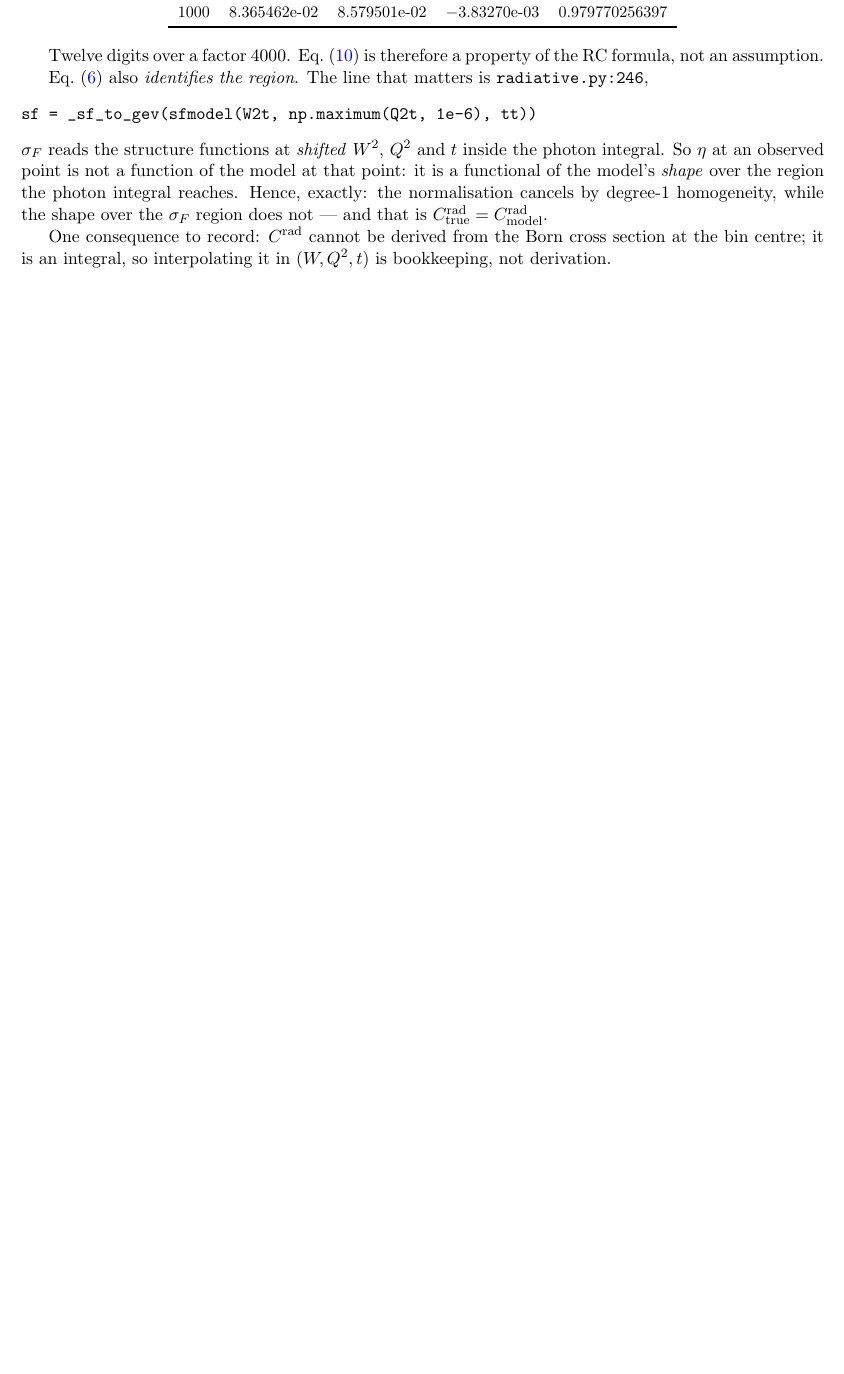
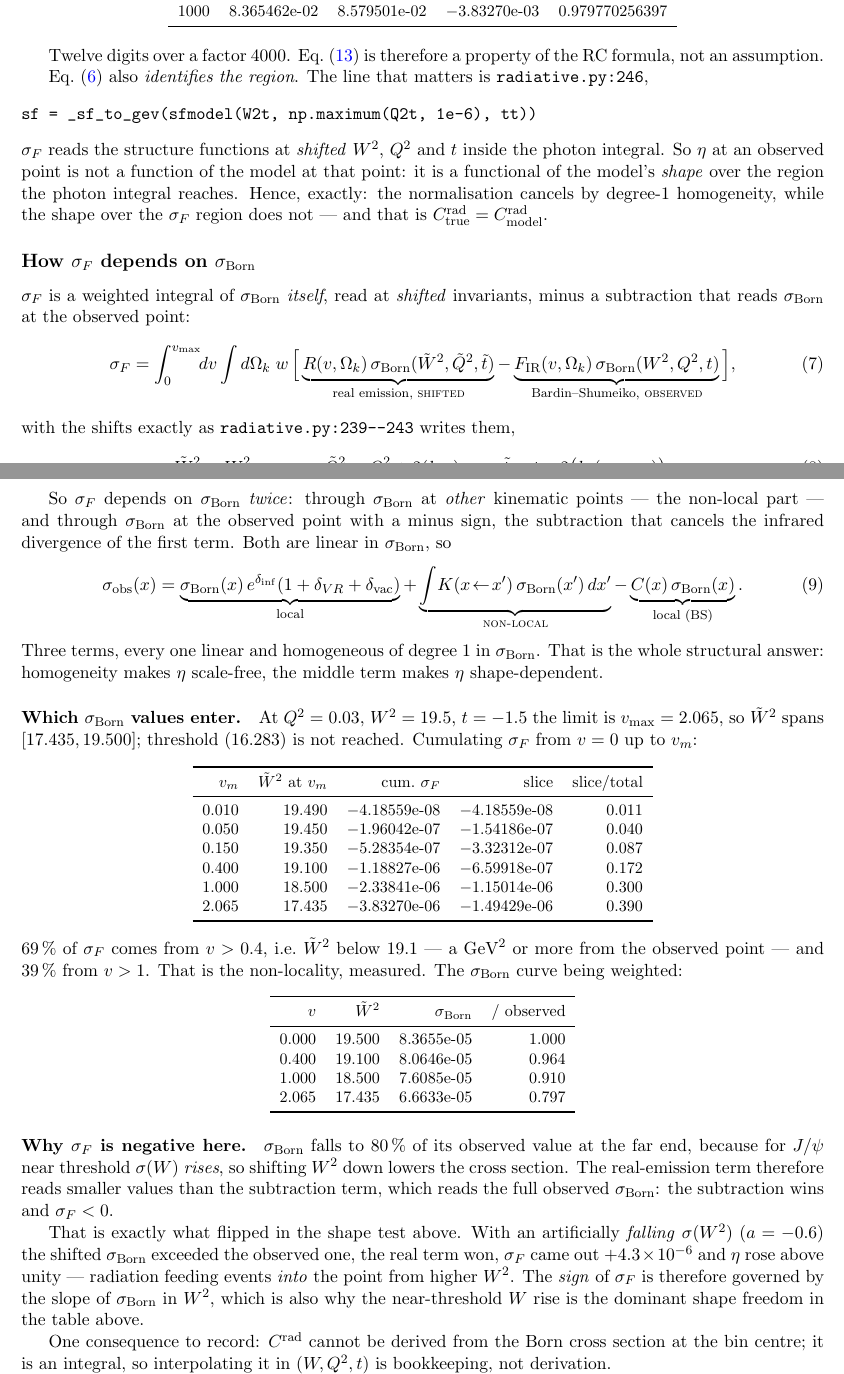
Before and after one commit to vkubarovsky/exclurad_py, a LaTeX paper (docs/born_xsec_jpsi/born_xsec_jpsi.tex): part of page 3 of 10 before the commit and two parts of pages 3 and 4 of 11 after it, the two joined at a grey line, cut so that both start at the same text, the shorter picture padded with empty space. Compiled offline with pdfLaTeX.

Commit message:
docs: how sigma_F actually depends on sigma_Born -- the mechanism, measured
VPK: "How sigma_F depends on sigma_born?"  The note asserted "sigma_F is an
integral of the structure functions" without ever showing it.  Now it does.

From radiative.py, sigma_F is a weighted integral of sigma_Born ITSELF at
SHIFTED invariants, minus a subtraction reading sigma_Born at the OBSERVED
point:

    sigma_F = INT dv INT dOmega_k w [ R * sigma_Born(W~2,Q~2,t~)
                                    - F_IR * sigma_Born(W2,Q2,t) ]

    W~2 = W2 - v,  Q~2 = Q2 + 2(k.q),  t~ = t - 2(k.(q - p_V))

so sigma_F depends on sigma_Born twice -- non-locally through the shifted
points and locally through the Bardin-Shumeiko subtraction that kills the IR
divergence of the first term.  Hence

    sigma_obs = LOCAL multiplicative + NON-LOCAL integral - LOCAL subtraction

three terms, each linear and degree-1 homogeneous in sigma_Born: homogeneity
makes eta scale-free, the middle term makes it shape-dependent.

Measured at Q2=0.03, W2=19.5, t=-1.5 (v_max = 2.065, W~2 in [17.435, 19.5],
threshold 16.283 not reached): 69 % of sigma_F comes from v > 0.4, i.e. W~2
below 19.1, and 39 % from v > 1.  sigma_Born falls to 0.797 of its observed
value at the far end.

And that explains the SIGN.  For J/psi near threshold sigma(W) rises, so the
shifted sigma_Born is SMALLER than the observed one; the subtraction term
wins and sigma_F < 0.  With an artificially falling sigma(W2) (the a = -0.6
row of the shape test) the shifted value exceeds the observed one, the real
term wins, sigma_F = +4.3e-06 and eta > 1 -- radiation feeding events INTO
the point from higher W2.  The sign of sigma_F is set by the W2 slope of
sigma_Born, which is why the near-threshold W rise dominates the shape
systematic.

Co-Authored-By: Claude Opus 5 <noreply@anthropic.com>

```diff
--- a/docs/born_xsec_jpsi/born_xsec_jpsi.tex
+++ b/docs/born_xsec_jpsi/born_xsec_jpsi.tex
@@ -192,6 +192,81 @@ integral. So $\eta$ at an observed point is not a function of the model at that
 functional of the model's \emph{shape} over the region the photon integral reaches. Hence, exactly:
 the normalisation cancels by degree-1 homogeneity, while the shape over the $\sigma_F$ region does
 not --- and that is $C^{\rm rad}_{\rm true}=C^{\rm rad}_{\rm model}$.
+
+\subsection*{How \texorpdfstring{$\sigma_F$}{sigma F} depends on
+\texorpdfstring{$\sigma_{\rm Born}$}{sigma Born}}
+
+$\sigma_F$ is a weighted integral of $\sigma_{\rm Born}$ \emph{itself}, read at \emph{shifted}
+invariants, minus a subtraction that reads $\sigma_{\rm Born}$ at the observed point:
+\begin{equation}
+\sigma_F=\int_0^{v_{\max}}\!\!dv\int d\Omega_k\;w\,
+\Big[\underbrace{R(v,\Omega_k)\,\sigma_{\rm Born}(\tilde W^2,\tilde Q^2,\tilde t)}_{\text{real emission, \textsc{shifted}}}
+-\underbrace{F_{\rm IR}(v,\Omega_k)\,\sigma_{\rm Born}(W^2,Q^2,t)}_{\text{Bardin--Shumeiko, \textsc{observed}}}\Big],
+\end{equation}
+with the shifts exactly as \texttt{radiative.py:239--243} writes them,
+\begin{equation}
+\tilde W^2=W^2-v,\qquad \tilde Q^2=Q^2+2(k\!\cdot\!q),\qquad \tilde t=t-2\big(k\!\cdot\!(q-p_V)\big).
+\end{equation}
+
+So $\sigma_F$ depends on $\sigma_{\rm Born}$ \emph{twice}: through $\sigma_{\rm Born}$ at
+\emph{other} kinematic points --- the non-local part --- and through $\sigma_{\rm Born}$ at the
+observed point with a minus sign, the subtraction that cancels the infrared divergence of the first
+term. Both are linear in $\sigma_{\rm Born}$, so
+\begin{equation}
+\sigma_{\rm obs}(x)=\underbrace{\sigma_{\rm Born}(x)\,e^{\delta_{\rm inf}}(1+\delta_{VR}+\delta_{\rm vac})}_{\text{local}}
++\underbrace{\int\! K(x\!\leftarrow\!x')\,\sigma_{\rm Born}(x')\,dx'}_{\textsc{non-local}}
+-\underbrace{C(x)\,\sigma_{\rm Born}(x)}_{\text{local (BS)}} .
+\end{equation}
+Three terms, every one linear and homogeneous of degree~1 in $\sigma_{\rm Born}$. That is the whole
+structural answer: homogeneity makes $\eta$ scale-free, the middle term makes $\eta$ shape-dependent.
+
+\paragraph{Which $\sigma_{\rm Born}$ values enter.} At $Q^2=0.03$, $W^2=19.5$, $t=-1.5$ the limit is
+$v_{\max}=2.065$, so $\tilde W^2$ spans $[17.435,19.500]$; threshold ($16.283$) is not reached.
+Cumulating $\sigma_F$ from $v=0$ up to $v_m$:
+
+\begin{center}\small
+\begin{tabular}{rrrrr}
+\toprule
+$v_m$ & $\tilde W^2$ at $v_m$ & cum.\ $\sigma_F$ & slice & slice/total \\
+\midrule
+0.010 & 19.490 & $-4.18559$e-08 & $-4.18559$e-08 & 0.011 \\
+0.050 & 19.450 & $-1.96042$e-07 & $-1.54186$e-07 & 0.040 \\
+0.150 & 19.350 & $-5.28354$e-07 & $-3.32312$e-07 & 0.087 \\
+0.400 & 19.100 & $-1.18827$e-06 & $-6.59918$e-07 & 0.172 \\
+1.000 & 18.500 & $-2.33841$e-06 & $-1.15014$e-06 & 0.300 \\
+2.065 & 17.435 & $-3.83270$e-06 & $-1.49429$e-06 & 0.390 \\
+\bottomrule
+\end{tabular}
+\end{center}
+
+\noindent 69\,\% of $\sigma_F$ comes from $v>0.4$, i.e.\ $\tilde W^2$ below 19.1 --- a GeV$^2$ or
+more from the observed point --- and 39\,\% from $v>1$. That is the non-locality, measured. The
+$\sigma_{\rm Born}$ curve being weighted:
+
+\begin{center}\small
+\begin{tabular}{rrrr}
+\toprule
+$v$ & $\tilde W^2$ & $\sigma_{\rm Born}$ & / observed \\
+\midrule
+0.000 & 19.500 & 8.3655e-05 & 1.000 \\
+0.400 & 19.100 & 8.0646e-05 & 0.964 \\
+1.000 & 18.500 & 7.6085e-05 & 0.910 \\
+2.065 & 17.435 & 6.6633e-05 & 0.797 \\
+\bottomrule
+\end{tabular}
+\end{center}
+
+\paragraph{Why $\sigma_F$ is negative here.} $\sigma_{\rm Born}$ falls to 80\,\% of its observed value
+at the far end, because for $J/\psi$ near threshold $\sigma(W)$ \emph{rises}, so shifting $W^2$ down
+lowers the cross section. The real-emission term therefore reads smaller values than the subtraction
+term, which reads the full observed $\sigma_{\rm Born}$: the subtraction wins and $\sigma_F<0$.
+
+That is exactly what flipped in the shape test above. With an artificially \emph{falling}
+$\sigma(W^2)$ ($a=-0.6$) the shifted $\sigma_{\rm Born}$ exceeded the observed one, the real term won,
+$\sigma_F$ came out $+4.3\times10^{-6}$ and $\eta$ rose above unity --- radiation feeding events
+\emph{into} the point from higher $W^2$. The \emph{sign} of $\sigma_F$ is therefore governed by the
+slope of $\sigma_{\rm Born}$ in $W^2$, which is also why the near-threshold $W$ rise is the dominant
+shape freedom in the table above.
 
 One consequence to record: $\crad$ cannot be derived from the Born cross section at the bin centre;
 it is an integral, so interpolating it in $(W,Q^2,t)$ is bookkeeping, not derivation.
```
Also changed, not shown: docs/BORN_XSEC_EXTRACTION_JPSI.md (+62 -0 lines), docs/born_xsec_jpsi/born_xsec_jpsi.pdf.
